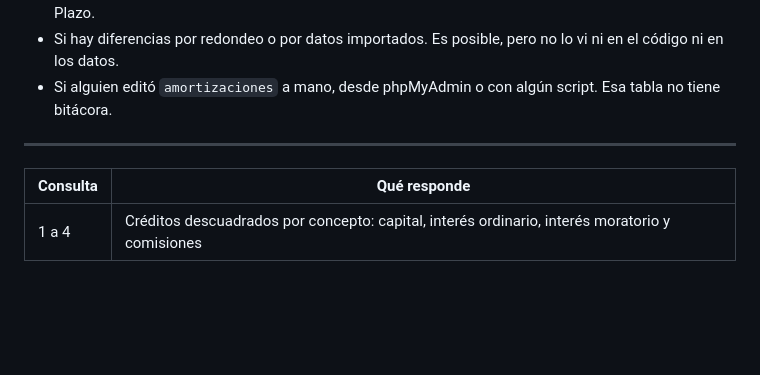
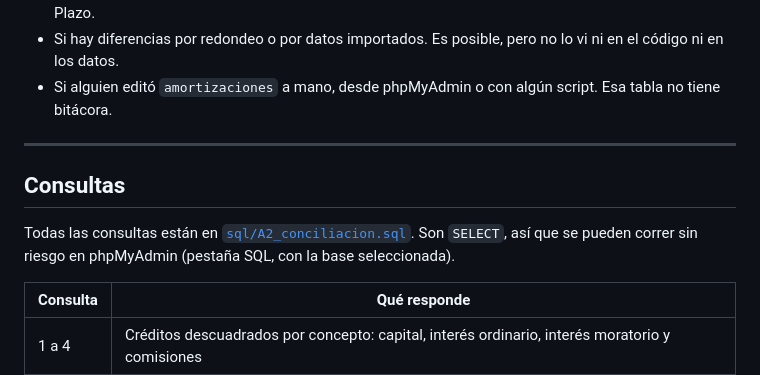
Before and after one commit to diegomtr8-art/iyem-crea, a Markdown page: docs/auditoria/A2_conciliacion.md, the part around the change. GitHub-like rendering; blank space fills up the shorter version.

Commit message:
docs(auditoria): agregar encabezado a la tabla de consultas

```diff
--- a/docs/auditoria/A2_conciliacion.md
+++ b/docs/auditoria/A2_conciliacion.md
@@ -80,6 +80,9 @@ Aquí no hay mecanismo que contar. Con la estructura actual no se puede concilia
 
 ---
 
+## Consultas
+
+Todas las consultas están en [`sql/A2_conciliacion.sql`](sql/A2_conciliacion.sql). Son `SELECT`, así que se pueden correr sin riesgo en phpMyAdmin (pestaña SQL, con la base seleccionada).
 
 | Consulta | Qué responde |
 |---|---|
```
